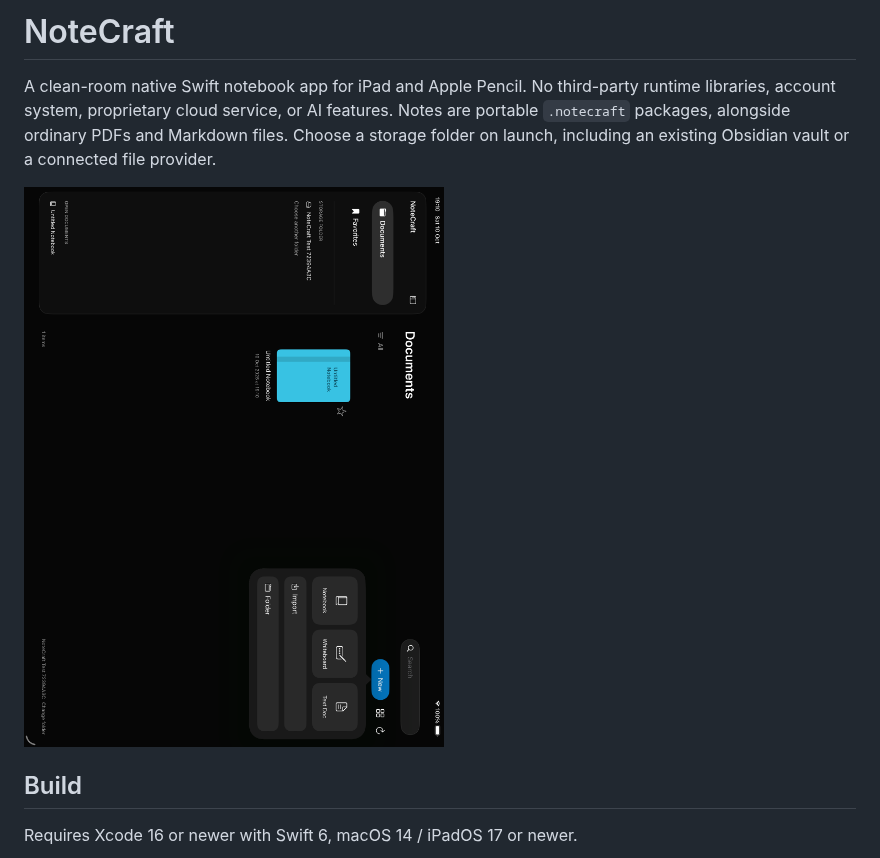
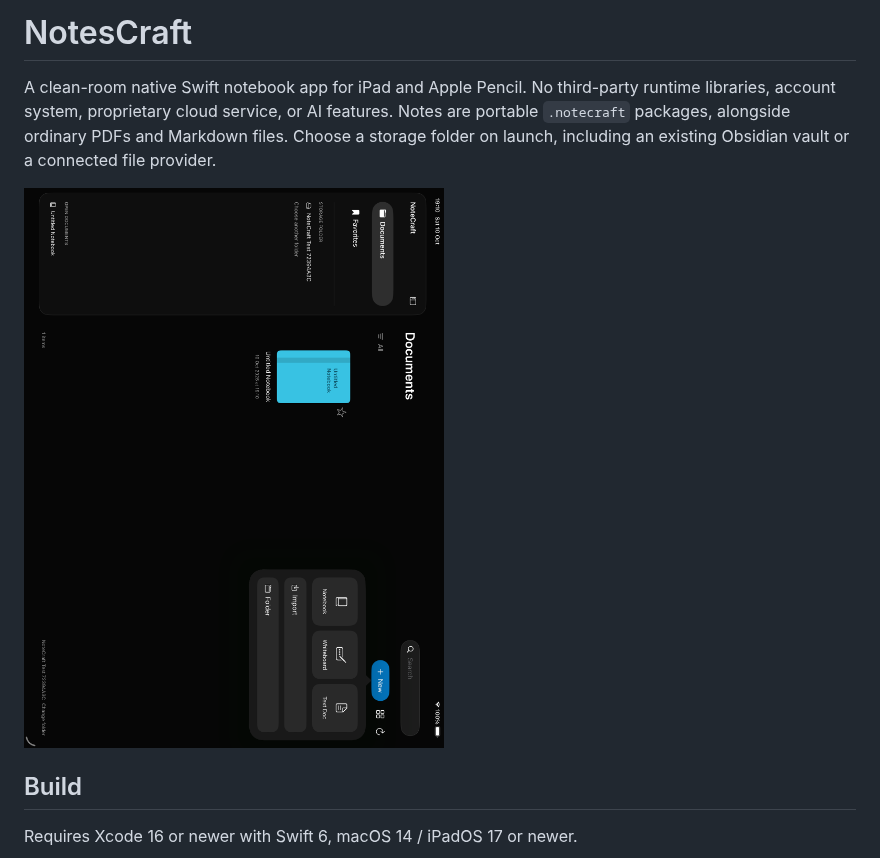
Before and after one commit to JanSirPROXx/NotesCraft, a Markdown page: README.md, the part around one of its changes. Rendered like a GitHub page.

Commit message:
chore: rename the app to NotesCraft, bundle id notescraft

```diff
--- a/README.md
+++ b/README.md
@@ -1,4 +1,4 @@
-# NoteCraft
+# NotesCraft
 
 A clean-room native Swift notebook app for iPad and Apple Pencil. No third-party runtime
 libraries, account system, proprietary cloud service, or AI features. Notes are portable
```
Also changed, not shown: other parts of README.md (+1 -1 lines), docs/PRIVACY.md (+8 -8 lines), docs/RELEASE.md (+1 -1 lines), docs/screenshots/appstore/1-notes.png, docs/screenshots/appstore/2-circuit.png, docs/screenshots/appstore/3-graph.png, docs/screenshots/appstore/4-whiteboard.png, docs/screenshots/appstore/5-library.png, 7 other files.
